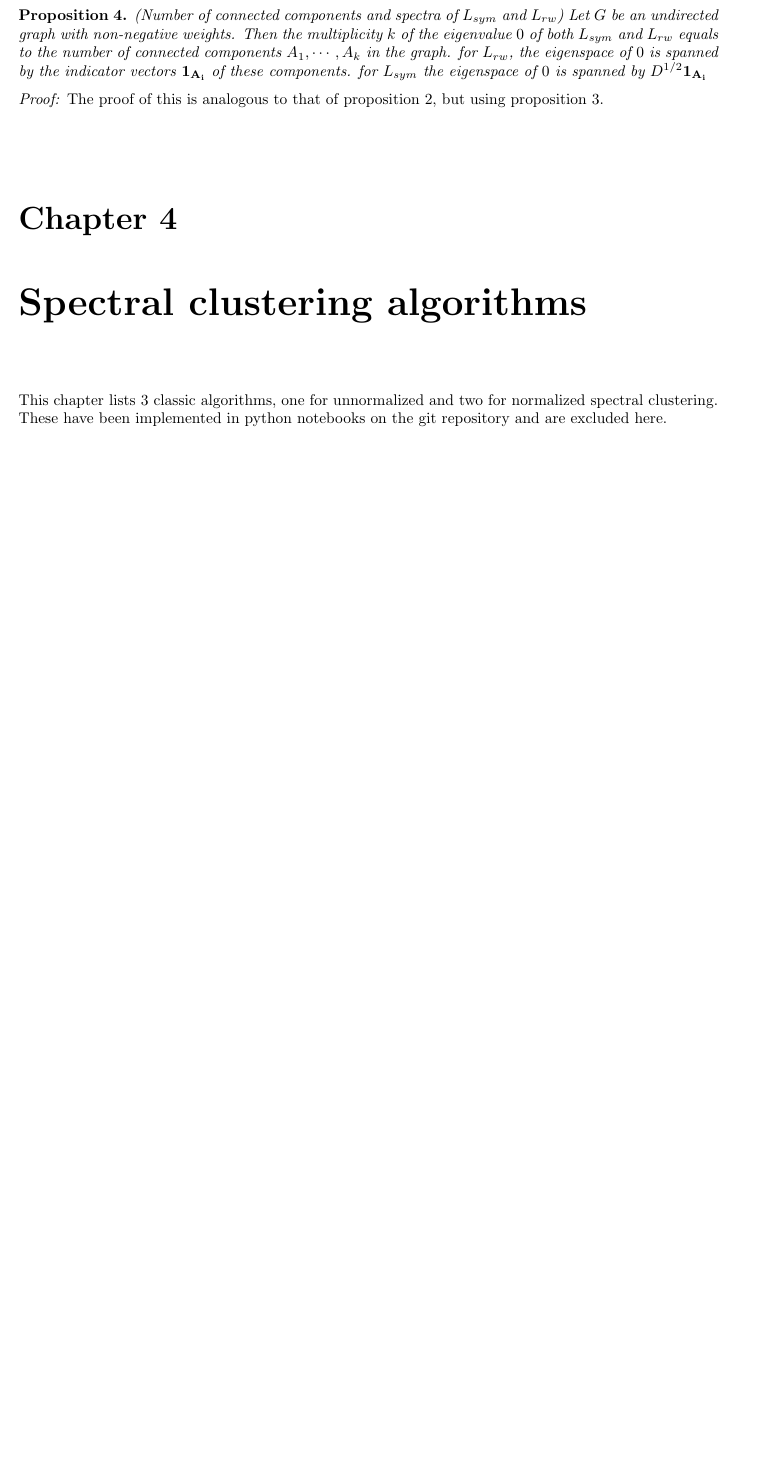
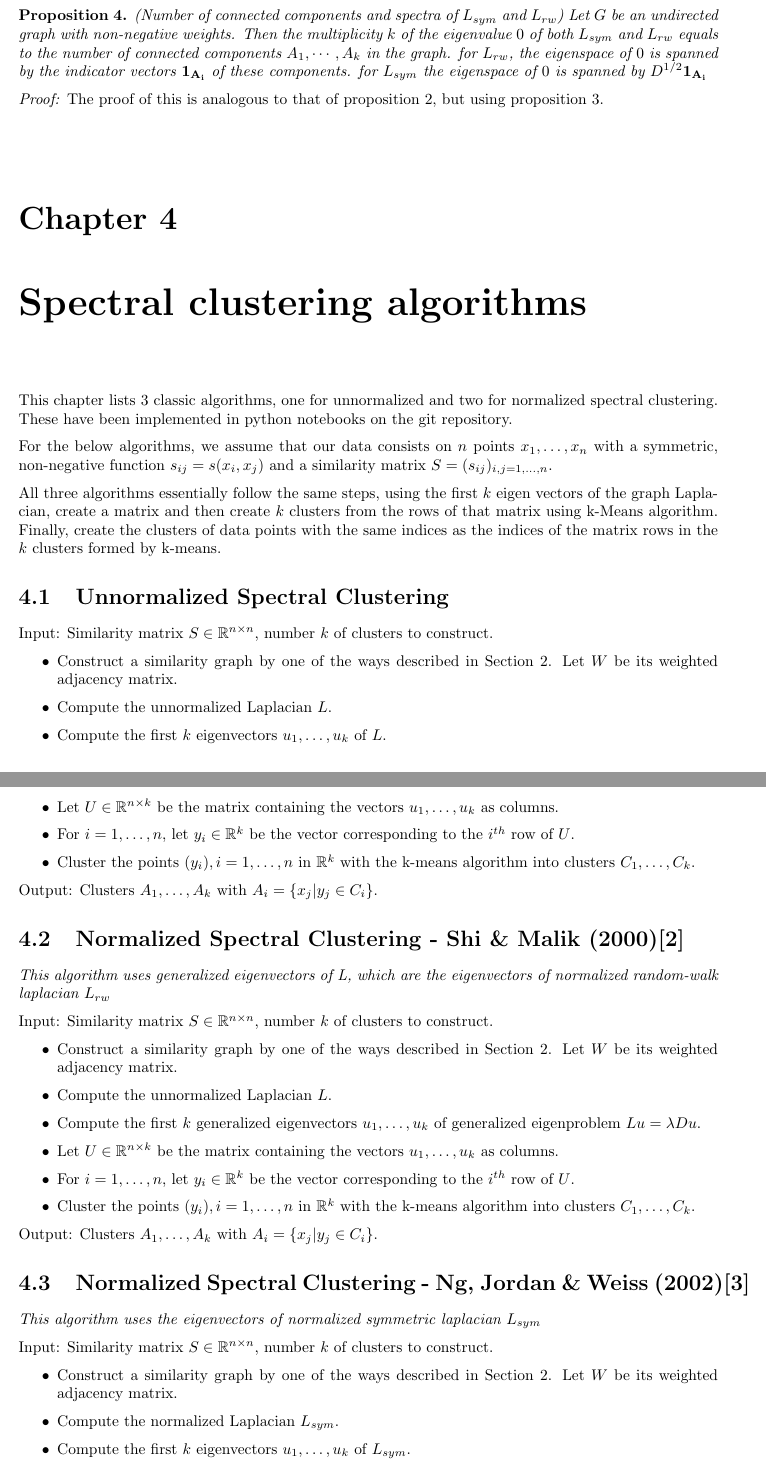
Before and after one commit to sourabhantani-smu/research, a LaTeX thesis (Reports/tex/Report-A_tutorial_on_spectral_clustering.tex): part of page 6 of 16 before the commit and two parts of pages 6 and 7 of 18 after it, the two joined at a grey line, cut so that both start at the same text, the shorter picture padded with empty space. Compiled offline with pdfLaTeX.

Commit message:
added algorithms

```diff
--- a/Reports/tex/Report-A_tutorial_on_spectral_clustering.tex
+++ b/Reports/tex/Report-A_tutorial_on_spectral_clustering.tex
@@ -160,4 +160,47 @@
 
 
 	\chapter{Spectral clustering algorithms}
-	This chapter lists 3 classic algorithms, one for unnormalized and two for normalized spectral clustering. These have been implemented in python notebooks on the git repository and are excluded here.
+	This chapter lists 3 classic algorithms, one for unnormalized and two for normalized spectral clustering. These have been implemented in python notebooks on the git repository.
+
+	For the below algorithms, we assume that our data consists on $n$ points $x_{1},\dots,x_{n}$ with a symmetric, non-negative function $s_{ij}=s(x_{i},x_{j})$ and a similarity matrix $S=(s_{ij})_{i,j=1,\dots,n}$.
+
+	All three algorithms essentially follow the same steps, using the first $k$ eigen vectors of the graph Laplacian, create a matrix and then create $k$ clusters from the rows of that matrix using k-Means algorithm. Finally, create the clusters of data points with the same indices as the indices of the matrix rows in the $k$ clusters formed by k-means.
+
+	\section{Unnormalized Spectral Clustering}
+
+	Input: Similarity matrix $S \in \mathbb{R}^{n\times n}$, number $k$ of clusters to construct.
+	\begin{itemize}
+		\item Construct a similarity graph by one of the ways described in Section 2. Let $W$ be its weighted adjacency matrix.
+		\item Compute the unnormalized Laplacian $L$.
+		\item Compute the first $k$ eigenvectors $u_{1},\dots, u_{k} $ of $L$.
+		\item Let $U \in \mathbb{R}^{n\times k}$ be the matrix containing the vectors $u_{1},\dots, u_{k}$ as columns.
+		\item For $i = 1,\dots, n$, let $y_{i} \in \mathbb{R}^k$ be the vector corresponding to the $i^{th}$ row of $U$.
+		\item Cluster the points $(y_{i}), i=1,\dots,n$ in $\mathbb{R}^k$ with the k-means algorithm into clusters
+		$C_{1},\dots, C_{k}$.
+	\end{itemize}
+	Output: Clusters $A_{1},\dots, A_{k}$ with $A_{i} = \{x_{j}| y_{j} \in C_{i}\}$.
+
+
+	\section{Normalized Spectral Clustering - Shi \& Malik (2000)\cite{Shi-Malik-maxcut-00}}
+	\textit{This algorithm uses generalized eigenvectors of L, which are the eigenvectors of normalized random-walk laplacian $L_{rw}$}
+
+	Input: Similarity matrix $S \in \mathbb{R}^{n\times n}$, number $k$ of clusters to construct.
+	\begin{itemize}
+		\item Construct a similarity graph by one of the ways described in Section 2. Let $W$ be its weighted adjacency matrix.
+		\item Compute the unnormalized Laplacian $L$.
+		\item Compute the first $k$ generalized eigenvectors $u_{1},\dots, u_{k} $ of generalized eigenproblem $Lu = \lambda Du$.
+		\item Let $U \in \mathbb{R}^{n\times k}$ be the matrix containing the vectors $u_{1},\dots, u_{k}$ as columns.
+		\item For $i = 1,\dots, n$, let $y_{i} \in \mathbb{R}^k$ be the vector corresponding to the $i^{th}$ row of $U$.
+		\item Cluster the points $(y_{i}), i=1,\dots,n$ in $\mathbb{R}^k$ with the k-means algorithm into clusters $C_{1},\dots, C_{k}$.
+	\end{itemize}
+	Output: Clusters $A_{1},\dots, A_{k}$ with $A_{i} = \{x_{j}| y_{j} \in C_{i}\}$.
+
+	\section{Normalized Spectral Clustering - Ng, Jordan \& Weiss (2002)\cite{ng-jordan-01}}
+	\textit{This algorithm uses the eigenvectors of normalized symmetric laplacian $L_{sym}$}
+
+	Input: Similarity matrix $S \in \mathbb{R}^{n\times n}$, number $k$ of clusters to construct.
+	\begin{itemize}
+		\item Construct a similarity graph by one of the ways described in Section 2. Let $W$ be its weighted adjacency matrix.
+		\item Compute the normalized Laplacian $L_{sym}$.
+		\item Compute the first $k$ eigenvectors $u_{1},\dots, u_{k} $ of $L_{sym}$.
+		\item Let $U \in \mathbb{R}^{n\times k}$ be the matrix containing the vectors $u_{1},\dots, u_{k}$ as columns.
```
Also changed, not shown: Reports/PDF/Report-A_tutorial_on_spectral_clustering.pdf, Reports/tex/Report-A_tutorial_on_spectral_clustering.tex (7 more changed lines).
